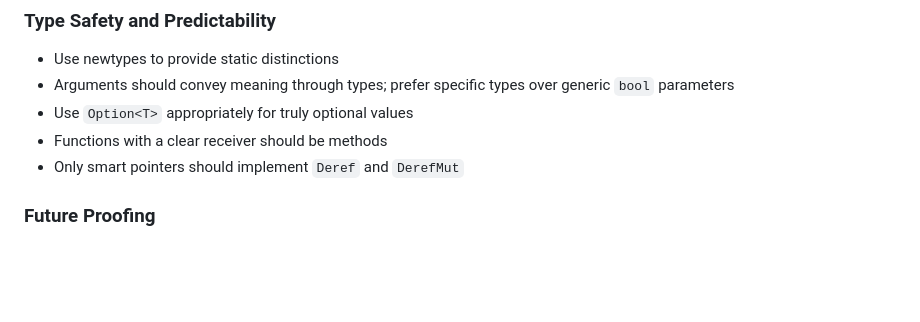
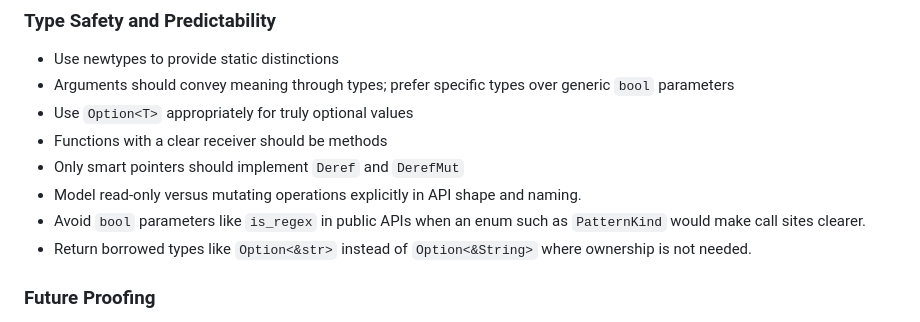
Before and after one commit to sgchris/sledoview, a Markdown page: .github/copilot-instructions.md, the part around one of its changes. Rendered like a GitHub page; blank space fills up the shorter version.

```diff
--- a/.github/copilot-instructions.md
+++ b/.github/copilot-instructions.md
@@ -89,6 +107,9 @@ Eagerly implement common traits where appropriate:
 - Use `Option<T>` appropriately for truly optional values
 - Functions with a clear receiver should be methods
 - Only smart pointers should implement `Deref` and `DerefMut`
+- Model read-only versus mutating operations explicitly in API shape and naming.
+- Avoid `bool` parameters like `is_regex` in public APIs when an enum such as `PatternKind` would make call sites clearer.
+- Return borrowed types like `Option<&str>` instead of `Option<&String>` where ownership is not needed.
 
 ### Future Proofing
 - Use sealed traits to protect against downstream implementations
```
Also changed, not shown: other parts of .github/copilot-instructions.md (+26 -0 lines), ISSUES.md (added, +57 -0 lines).
